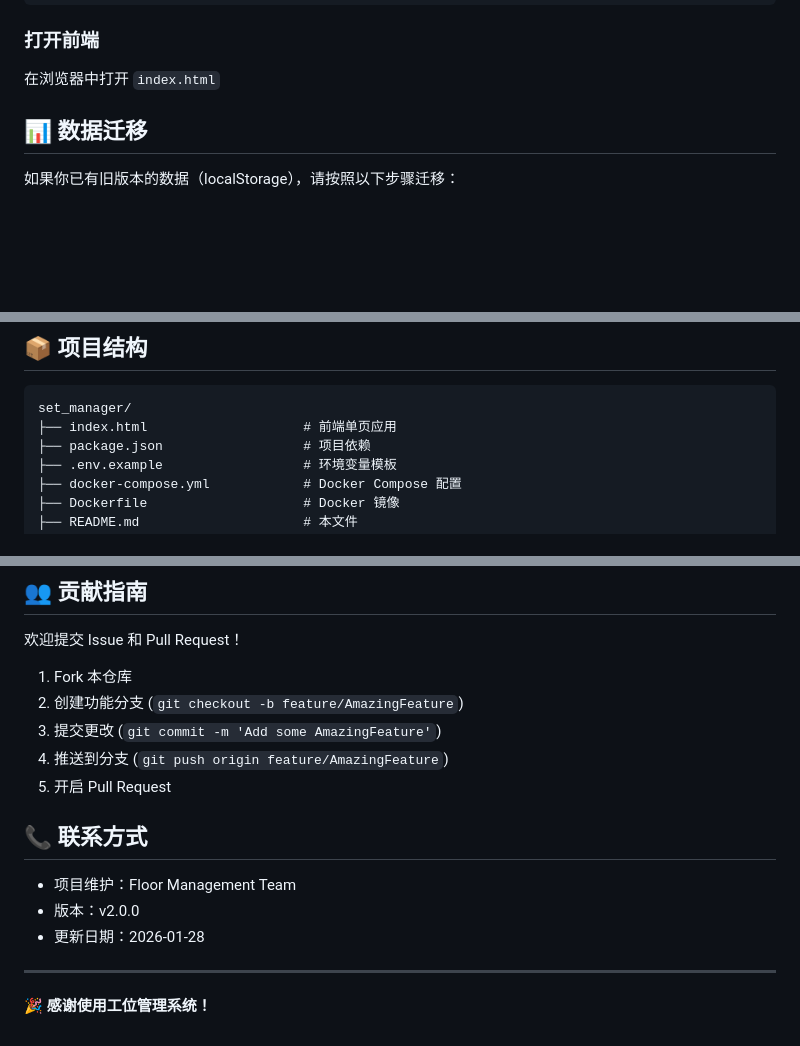
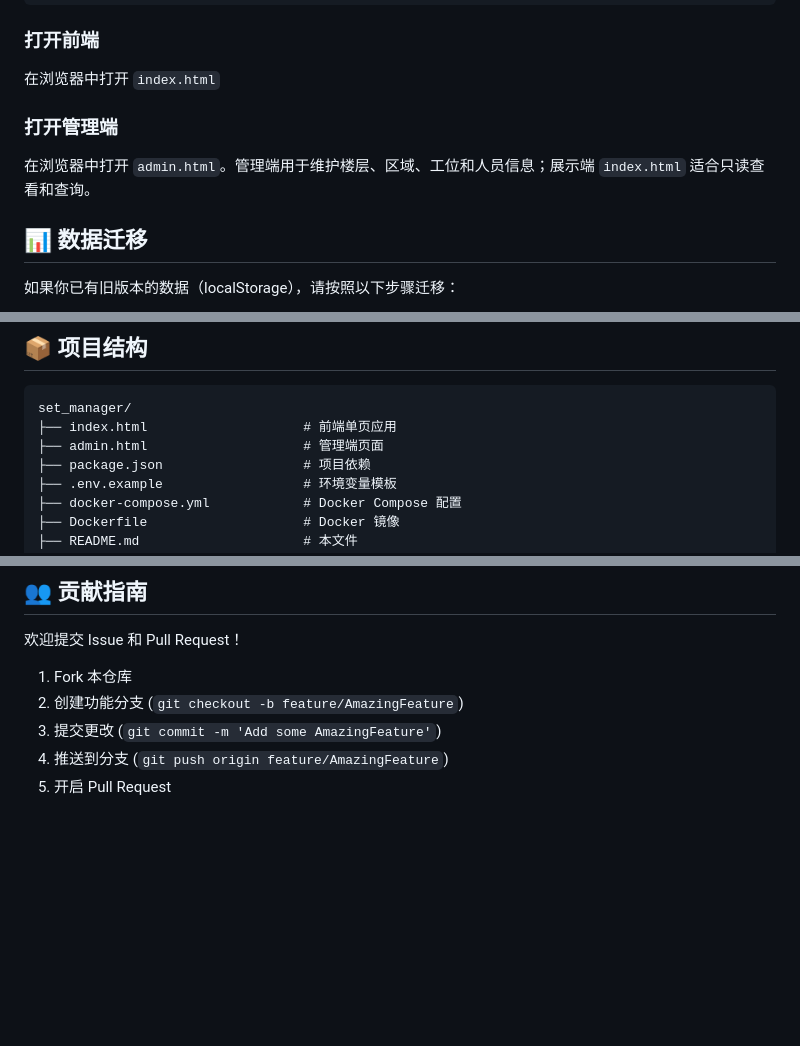
Before and after one commit to rslywhj/seat-manager, a Markdown page: README.md, 3 parts joined by grey strips. Drawn GitHub-style; blank space fills up the shorter version.

````diff
--- a/README.md
+++ b/README.md
@@ -90,6 +104,10 @@ npm start
 ### 打开前端
 
 在浏览器中打开 `index.html`
+
+### 打开管理端
+
+在浏览器中打开 `admin.html`。管理端用于维护楼层、区域、工位和人员信息；展示端 `index.html` 适合只读查看和查询。
 
 ## 📊 数据迁移
 
@@ -247,6 +265,7 @@ docker run -d \
 ```
 set_manager/
 ├── index.html                    # 前端单页应用
+├── admin.html                    # 管理端页面
 ├── package.json                  # 项目依赖
 ├── .env.example                  # 环境变量模板
 ├── docker-compose.yml            # Docker Compose 配置
@@ -438,13 +457,3 @@ MIT License
 3. 提交更改 (`git commit -m 'Add some AmazingFeature'`)
 4. 推送到分支 (`git push origin feature/AmazingFeature`)
 5. 开启 Pull Request
-
-## 📞 联系方式
-
-- 项目维护：Floor Management Team
-- 版本：v2.0.0
-- 更新日期：2026-01-28
-
----
-
-**🎉 感谢使用工位管理系统！**
````
Also changed, not shown: other parts of README.md (+14 -0 lines), docs/assets/screenshots/admin-overview.png (added), docs/assets/screenshots/admin-zone-config.png (added).
